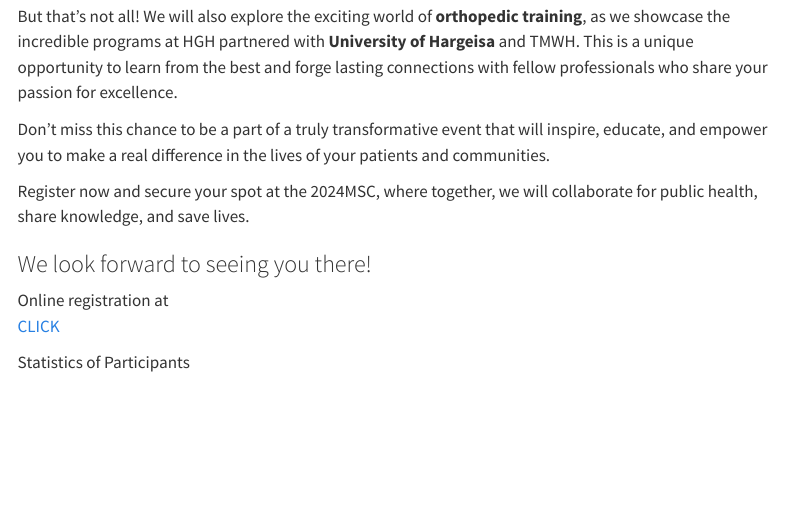
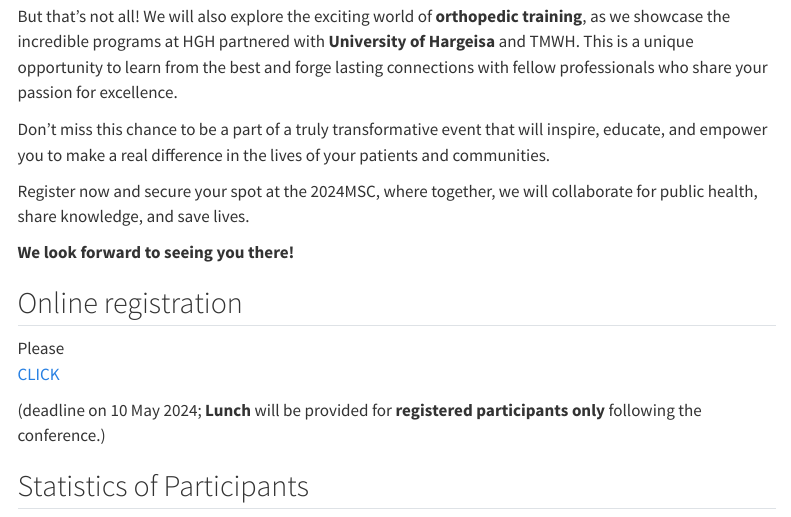
Before and after one commit to texchi2/2024MSC, a Quarto document (index.qmd): the page in a window 1100 px wide, from 1070 px down. Rendered offline with R 4.5, knitr and Pandoc in place of Quarto, with nearby package versions; menus at the side of the page are left out.

Commit message:
lunch break

```diff
--- a/index.qmd
+++ b/index.qmd
@@ -40,11 +40,12 @@ Don't miss this chance to be a part of a truly transformative event that will in
 
 Register now and secure your spot at the 2024MSC, where together, we will collaborate for public health, share knowledge, and save lives.
 
-### We look forward to seeing you there!
+**We look forward to seeing you there!**
 
-Online registration at
-<p><a href="https://texchi2.github.io/2024MSC/registration_form.html" target="_blank">CLICK</a></p>
+## Online registration
+Please <p><a href="https://texchi2.github.io/2024MSC/registration_form.html" target="_blank">CLICK</a></p>
+(deadline on 10 May 2024; **Lunch** will be provided for **registered participants only** following the conference.)
 
-Statistics of Participants
+## Statistics of Participants
 
 <div id="registrationChart"></div>
```
Also changed, not shown: docs/search.json, 1 other file.
